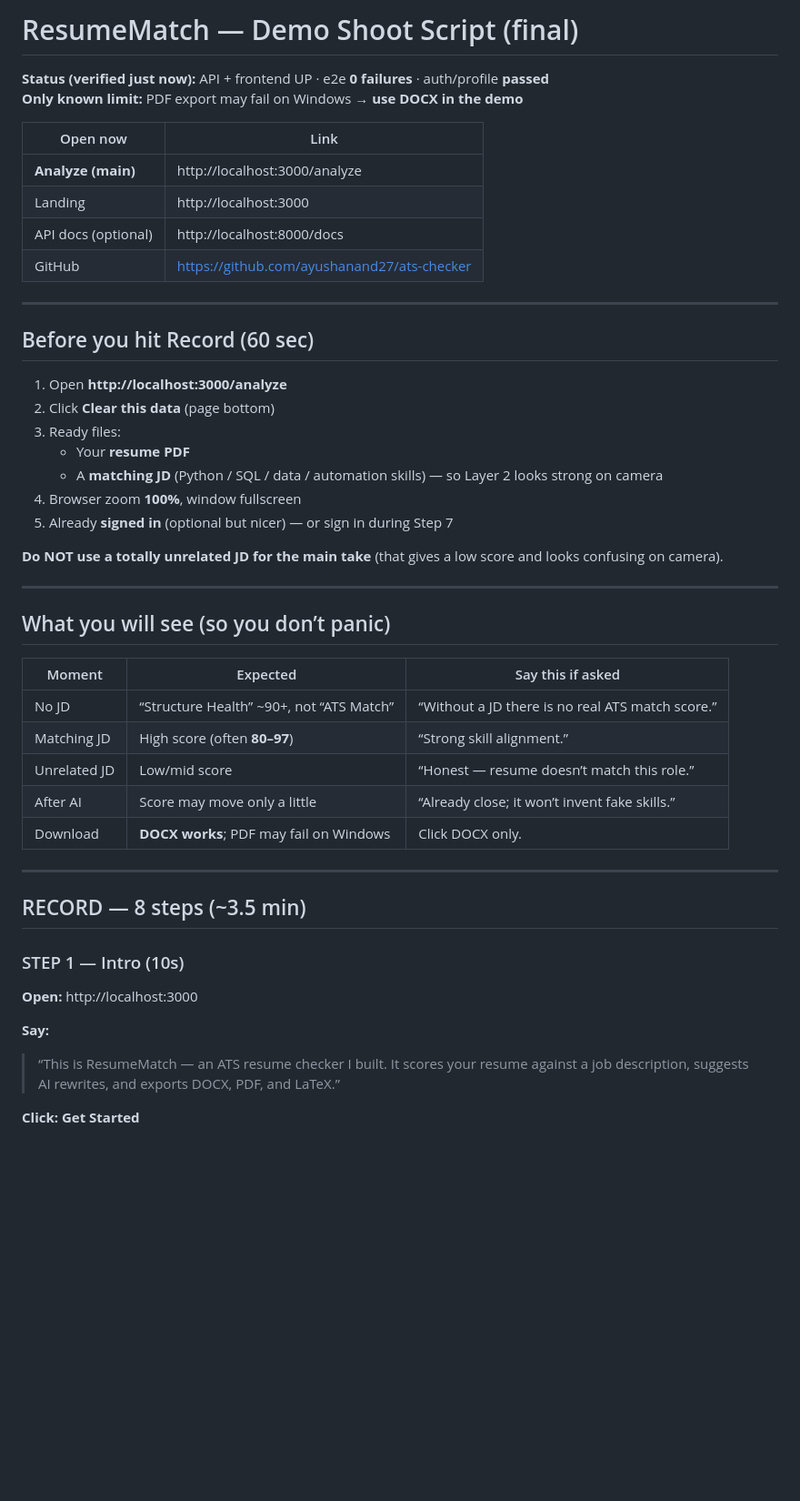
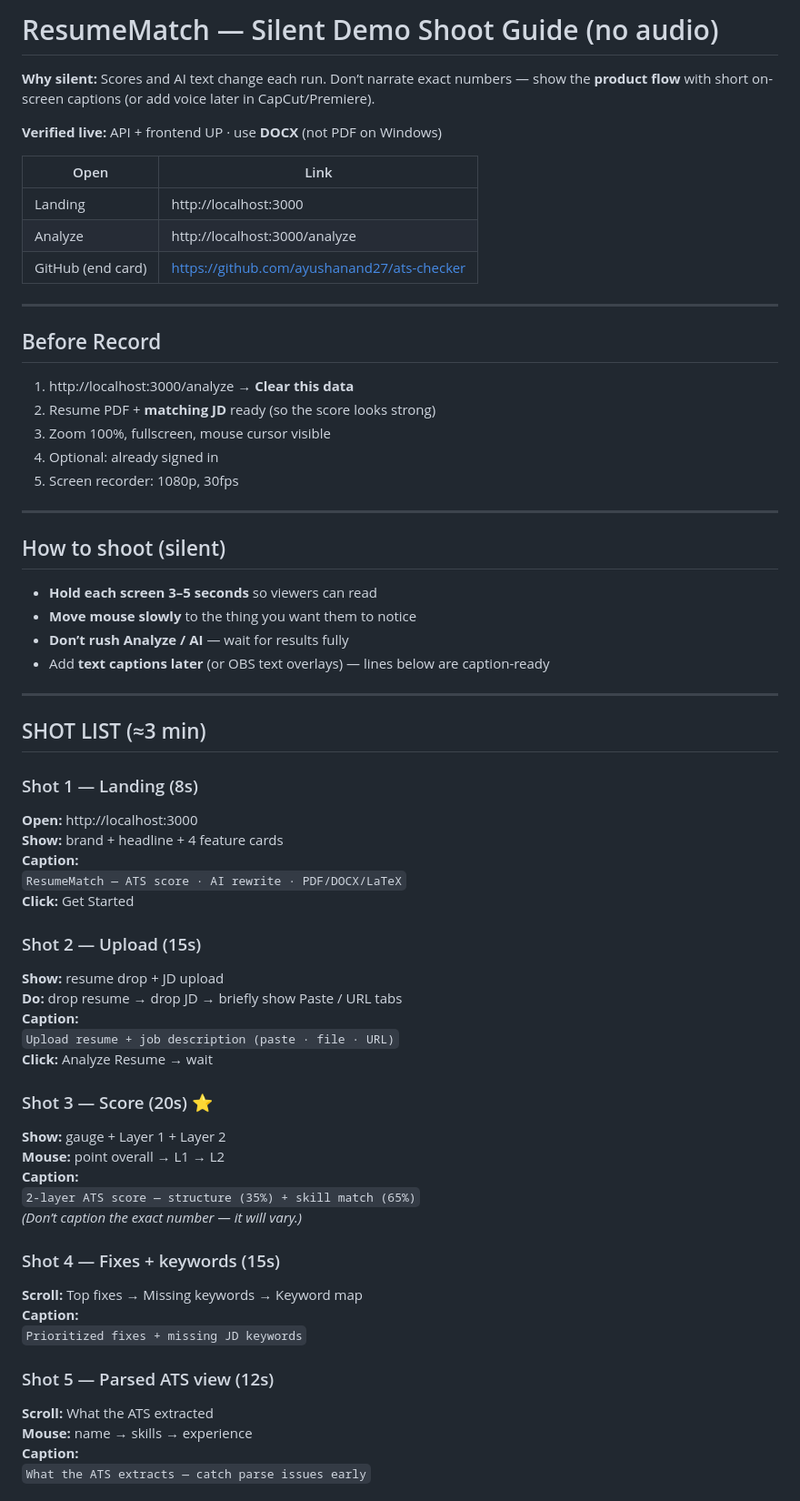
Before and after one commit to ayushanand27/ats-checker, a Markdown page: DEMO_SCRIPT.md, the part around one of its changes. Shown at 91% size. Drawn GitHub-style; blank space fills up the shorter version.

Commit message:
Convert demo script to silent visual shoot guide.
Co-authored-by: Cursor <cursoragent@cursor.com>

```diff
--- a/DEMO_SCRIPT.md
+++ b/DEMO_SCRIPT.md
@@ -1,49 +1,67 @@
-# ResumeMatch — Demo Shoot Script (final)
+# ResumeMatch — Silent Demo Shoot Guide (no audio)
 
-**Status (verified just now):** API + frontend UP · e2e **0 failures** · auth/profile **passed**
-**Only known limit:** PDF export may fail on Windows → **use DOCX in the demo**
+**Why silent:** Scores and AI text change each run. Don’t narrate exact numbers — show the **product flow** with short on-screen captions (or add voice later in CapCut/Premiere).
 
-| Open now | Link |
-|----------|------|
-| **Analyze (main)** | http://localhost:3000/analyze |
+**Verified live:** API + frontend UP · use **DOCX** (not PDF on Windows)
+
+| Open | Link |
+|------|------|
 | Landing | http://localhost:3000 |
-| API docs (optional) | http://localhost:8000/docs |
-| GitHub | https://github.com/ayushanand27/ats-checker |
+| Analyze | http://localhost:3000/analyze |
+| GitHub (end card) | https://github.com/ayushanand27/ats-checker |
 
 ---
 
-## Before you hit Record (60 sec)
+## Before Record
 
-1. Open **http://localhost:3000/analyze**
-2. Click **Clear this data** (page bottom)
-3. Ready files:
-   - Your **resume PDF**
-   - A **matching JD** (Python / SQL / data / automation skills) — so Layer 2 looks strong on camera
-4. Browser zoom **100%**, window fullscreen
-5. Already **signed in** (optional but nicer) — or sign in during Step 7
-
-**Do NOT use a totally unrelated JD for the main take** (that gives a low score and looks confusing on camera).
+1. http://localhost:3000/analyze → **Clear this data**
+2. Resume PDF + **matching JD** ready (so the score looks strong)
+3. Zoom 100%, fullscreen, mouse cursor visible
+4. Optional: already signed in
+5. Screen recorder: 1080p, 30fps
 
 ---
 
-## What you will see (so you don’t panic)
+## How to shoot (silent)
 
-| Moment | Expected | Say this if asked |
-|--------|----------|-------------------|
-| No JD | “Structure Health” ~90+, not “ATS Match” | “Without a JD there is no real ATS match score.” |
-| Matching JD | High score (often **80–97**) | “Strong skill alignment.” |
-| Unrelated JD | Low/mid score | “Honest — resume doesn’t match this role.” |
-| After AI | Score may move only a little | “Already close; it won’t invent fake skills.” |
-| Download | **DOCX works**; PDF may fail on Windows | Click DOCX only. |
+- **Hold each screen 3–5 seconds** so viewers can read
+- **Move mouse slowly** to the thing you want them to notice
+- **Don’t rush Analyze / AI** — wait for results fully
+- Add **text captions later** (or OBS text overlays) — lines below are caption-ready
 
 ---
 
-## RECORD — 8 steps (~3.5 min)
+## SHOT LIST (≈3 min)
 
-### STEP 1 — Intro (10s)
+### Shot 1 — Landing (8s)
 **Open:** http://localhost:3000
+**Show:** brand + headline + 4 feature cards
+**Caption:**
+`ResumeMatch — ATS score · AI rewrite · PDF/DOCX/LaTeX`
+**Click:** Get Started
 
-**Say:**
-> “This is ResumeMatch — an ATS resume checker I built. It scores your resume against a job description, suggests AI rewrites, and exports DOCX, PDF, and LaTeX.”
+### Shot 2 — Upload (15s)
+**Show:** resume drop + JD upload
+**Do:** drop resume → drop JD → briefly show Paste / URL tabs
+**Caption:**
+`Upload resume + job description (paste · file · URL)`
+**Click:** Analyze Resume → wait
 
-**Click:** **Get Started**
+### Shot 3 — Score (20s) ⭐
+**Show:** gauge + Layer 1 + Layer 2
+**Mouse:** point overall → L1 → L2
+**Caption:**
+`2-layer ATS score — structure (35%) + skill match (65%)`
+*(Don’t caption the exact number — it will vary.)*
+
+### Shot 4 — Fixes + keywords (15s)
+**Scroll:** Top fixes → Missing keywords → Keyword map
+**Caption:**
+`Prioritized fixes + missing JD keywords`
+
+### Shot 5 — Parsed ATS view (12s)
+**Scroll:** What the ATS extracted
+**Mouse:** name → skills → experience
+**Caption:**
+`What the ATS extracts — catch parse issues early`
+
```
Also changed, not shown: other parts of DEMO_SCRIPT.md (+38 -98 lines).
